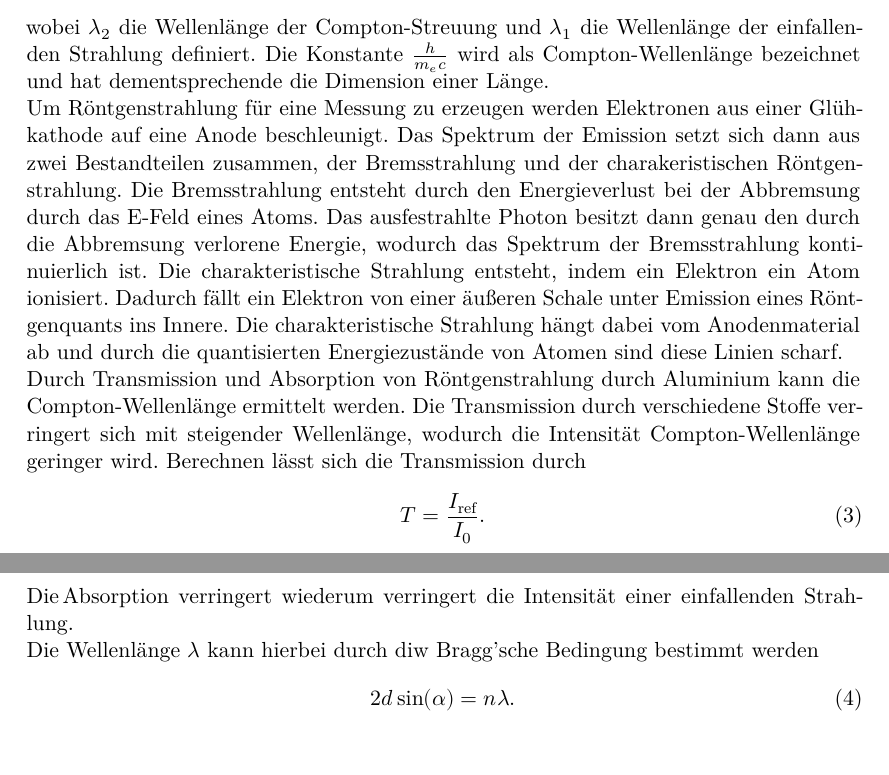
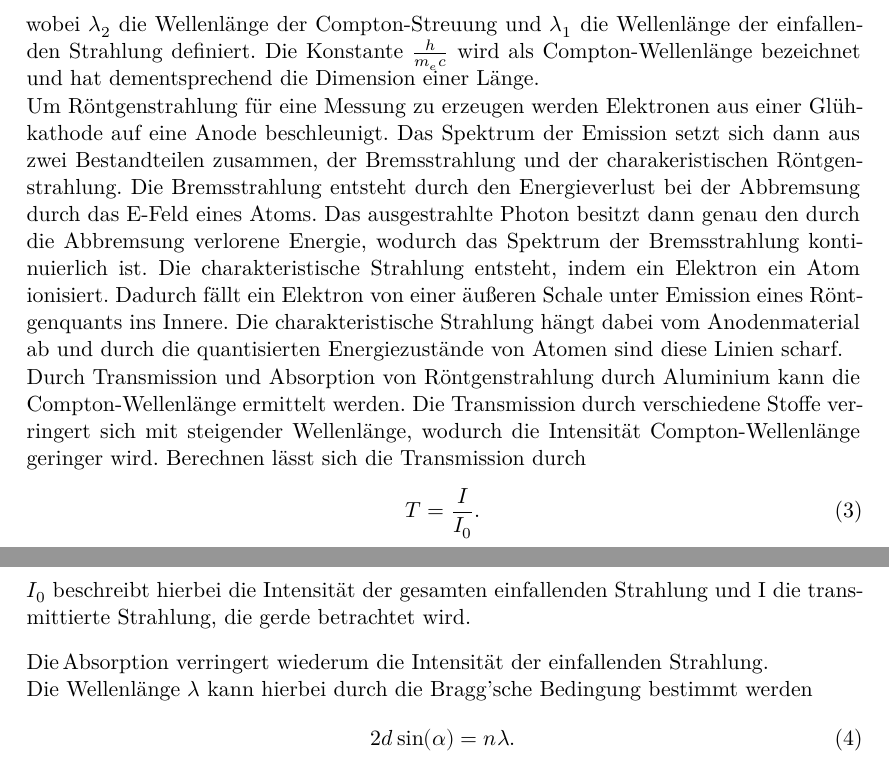
Before and after one commit to paul-stoerbrock/Praktikum, a LaTeX document (V603_T/V603_T.tex): two parts of pages 3 and 4 of 9, joined at a grey line, cut so that both start at the same text. Compiled offline with XeLaTeX.

Commit message:
changing some things

```diff
--- a/V603_T/V603_T.tex
+++ b/V603_T/V603_T.tex
@@ -45,13 +45,13 @@ Aus Energie- und Impulserhaltung lässt sich die Differenz der beiden Wellenlän
 \end{align}
 wobei $\lambda _2 $ die Wellenlänge der Compton-Streuung und $\lambda _1 $ die Wellenlänge
 der einfallenden Strahlung definiert. Die Konstante $\frac{h}{m_e c}$ wird als
-Compton-Wellenlänge bezeichnet und hat dementsprechende die Dimension einer Länge.\\
+Compton-Wellenlänge bezeichnet und hat dementsprechend die Dimension einer Länge.\\
 Um Röntgenstrahlung für eine Messung zu erzeugen werden Elektronen aus einer
 Glühkathode  auf eine Anode beschleunigt. Das Spektrum der Emission
 setzt sich dann aus zwei Bestandteilen zusammen, der Bremsstrahlung und
 der charakeristischen Röntgenstrahlung.
 Die Bremsstrahlung entsteht durch den Energieverlust bei der Abbremsung durch
-das E-Feld eines Atoms. Das ausfestrahlte Photon besitzt dann genau den
+das E-Feld eines Atoms. Das ausgestrahlte Photon besitzt dann genau den
 durch die Abbremsung verlorene Energie, wodurch das Spektrum der Bremsstrahlung kontinuierlich
 ist.
 %Die minimale Wellenlänge, die vorkommen kann, entsteht, wenn ein Elektron seine
@@ -70,12 +70,13 @@ die Compton-Wellenlänge ermittelt werden. Die Transmission durch verschiedene S
 verringert sich mit steigender Wellenlänge, wodurch die Intensität
 Compton-Wellenlänge geringer wird. Berechnen lässt sich die Transmission durch
 \begin{align}
-    T=\frac{I_{\text{ref}}}{I_0} \label{eq:3}.
+    T=\frac{I}{I_0} \label{eq:3}.
 \end{align}
-
+$I_0$ beschreibt hierbei die Intensität der gesamten einfallenden Strahlung und I
+die transmittierte Strahlung, die gerde betrachtet wird.
 \flushleft{Die\,}\justifying Absorption verringert wiederum
-verringert die Intensität einer einfallenden Strahlung.\\
-Die Wellenlänge $\lambda$ kann hierbei durch diw Bragg'sche Bedingung bestimmt
+ die Intensität der einfallenden Strahlung.\\
+Die Wellenlänge $\lambda$ kann hierbei durch die Bragg'sche Bedingung bestimmt
 werden
 \begin{align}
     2d \sin (\alpha)=n \lambda \label{eq:4}.
```
Also changed, not shown: V603_T/V603_T.tex (11 more changed lines).
